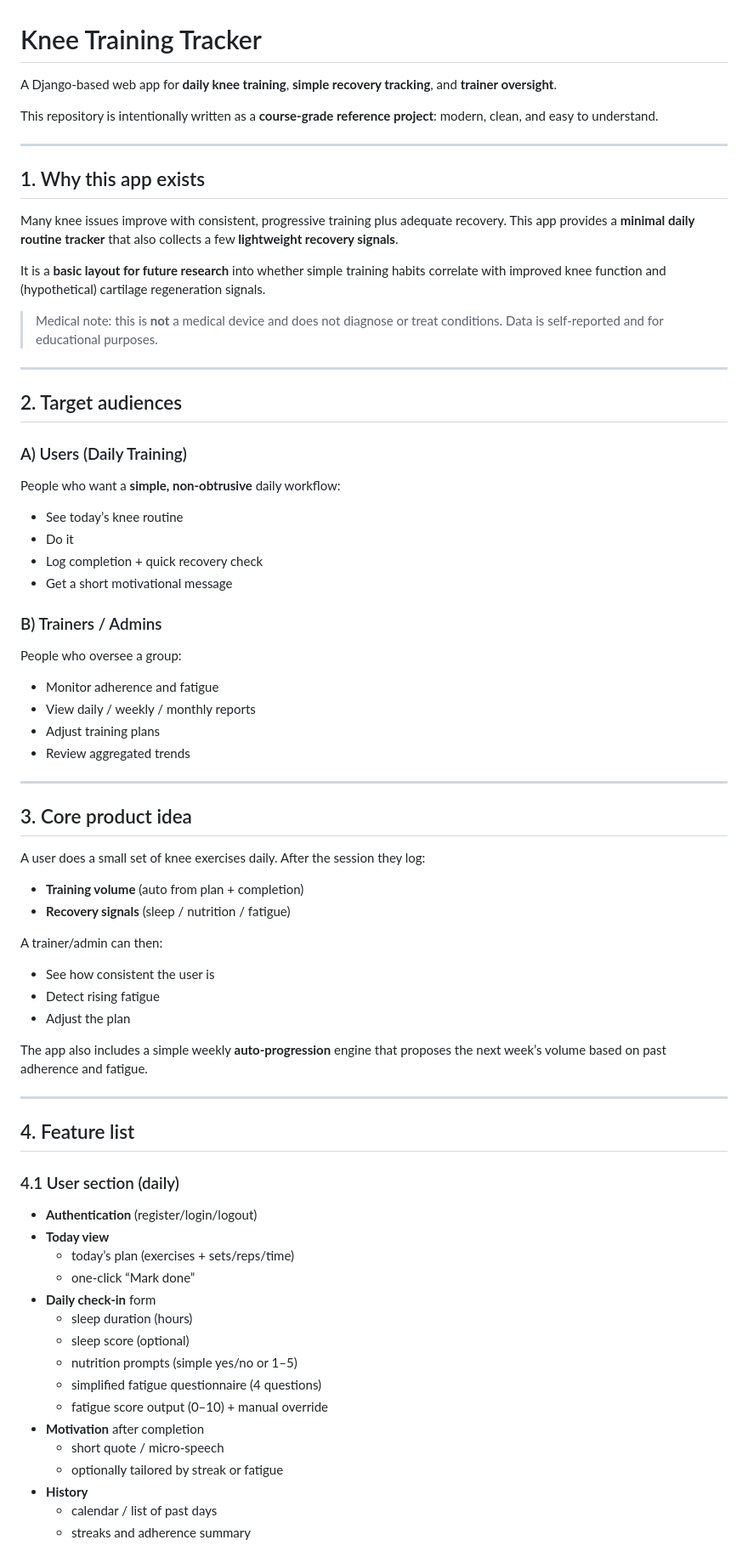
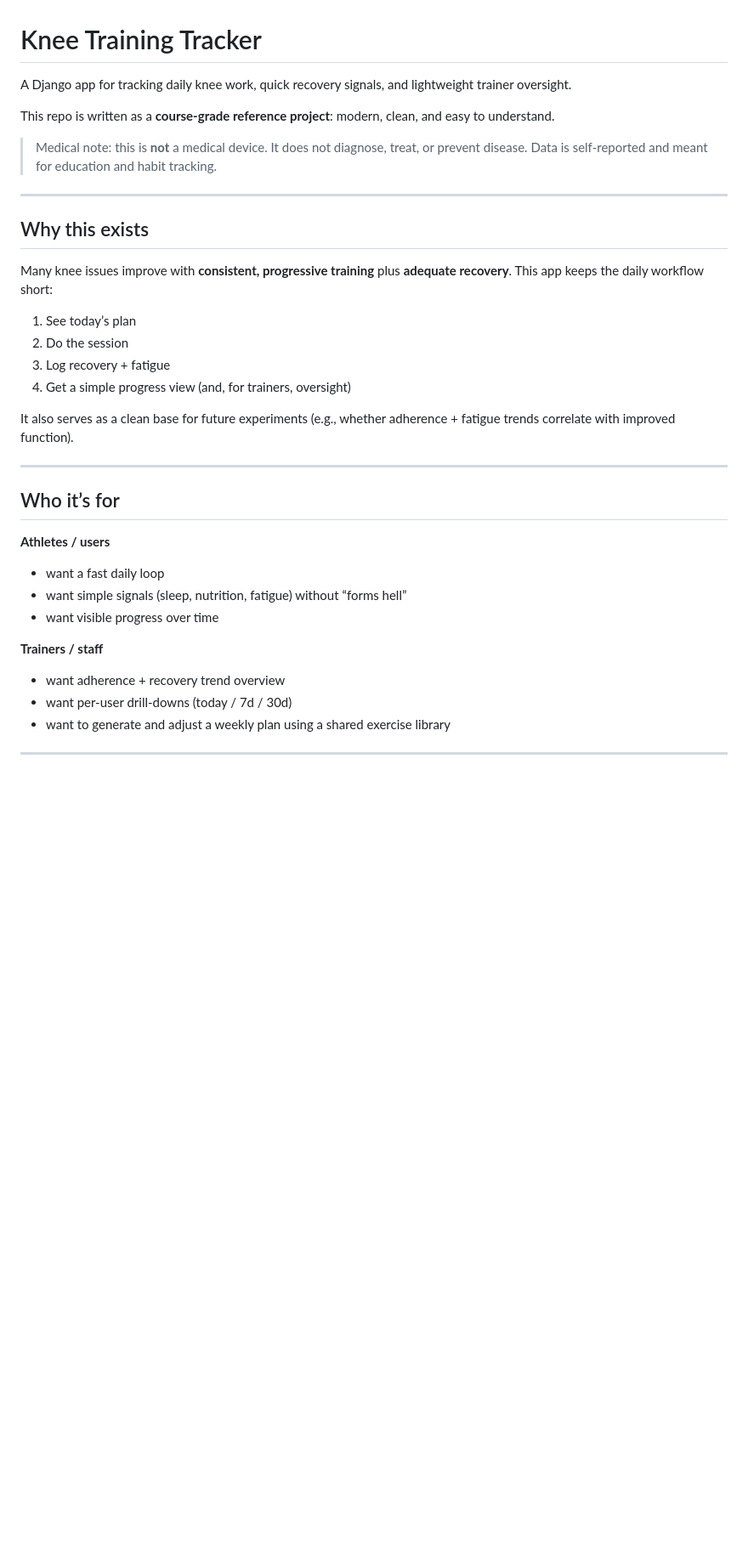
Before and after one commit to h0n24/knees, a Markdown page: README.md, the part around one of its changes. Shown at 85% size. Rendered like a GitHub page; blank space fills up the shorter version.

```diff
--- a/README.md
+++ b/README.md
@@ -1,78 +1,37 @@
 # Knee Training Tracker
 
-A Django-based web app for **daily knee training**, **simple recovery tracking**, and **trainer oversight**.
+A Django app for tracking daily knee work, quick recovery signals, and lightweight trainer oversight.
 
-This repository is intentionally written as a **course-grade reference project**: modern, clean, and easy to understand.
+This repo is written as a **course-grade reference project**: modern, clean, and easy to understand.
+
+> Medical note: this is **not** a medical device. It does not diagnose, treat, or prevent disease. Data is self-reported and meant for education and habit tracking.
 
 ---
 
-## 1. Why this app exists
+## Why this exists
 
-Many knee issues improve with consistent, progressive training plus adequate recovery. This app provides a **minimal daily routine tracker** that also collects a few **lightweight recovery signals**.
+Many knee issues improve with **consistent, progressive training** plus **adequate recovery**. This app keeps the daily workflow short:
 
-It is a **basic layout for future research** into whether simple training habits correlate with improved knee function and (hypothetical) cartilage regeneration signals.
+1) See today’s plan
+2) Do the session
+3) Log recovery + fatigue
+4) Get a simple progress view (and, for trainers, oversight)
 
-> Medical note: this is **not** a medical device and does not diagnose or treat conditions. Data is self‑reported and for educational purposes.
+It also serves as a clean base for future experiments (e.g., whether adherence + fatigue trends correlate with improved function).
 
 ---
 
-## 2. Target audiences
+## Who it’s for
 
-### A) Users (Daily Training)
+**Athletes / users**
+- want a fast daily loop
+- want simple signals (sleep, nutrition, fatigue) without “forms hell”
+- want visible progress over time
 
-People who want a **simple, non-obtrusive** daily workflow:
-
-- See today’s knee routine
-- Do it
-- Log completion + quick recovery check
-- Get a short motivational message
-
-### B) Trainers / Admins
-
-People who oversee a group:
-
-- Monitor adherence and fatigue
-- View daily / weekly / monthly reports
-- Adjust training plans
-- Review aggregated trends
+**Trainers / staff**
+- want adherence + recovery trend overview
+- want per-user drill-downs (today / 7d / 30d)
+- want to generate and adjust a weekly plan using a shared exercise library
 
 ---
 
-## 3. Core product idea
-
-A user does a small set of knee exercises daily. After the session they log:
-
-- **Training volume** (auto from plan + completion)
-- **Recovery signals** (sleep / nutrition / fatigue)
-
-A trainer/admin can then:
-
-- See how consistent the user is
-- Detect rising fatigue
-- Adjust the plan
-
-The app also includes a simple weekly **auto‑progression** engine that proposes the next week’s volume based on past adherence and fatigue.
-
----
-
-## 4. Feature list
-
-### 4.1 User section (daily)
-
-- **Authentication** (register/login/logout)
-- **Today view**
-  - today’s plan (exercises + sets/reps/time)
-  - one-click “Mark done”
-- **Daily check-in** form
-  - sleep duration (hours)
-  - sleep score (optional)
-  - nutrition prompts (simple yes/no or 1–5)
-  - simplified fatigue questionnaire (4 questions)
-  - fatigue score output (0–10) + manual override
-- **Motivation** after completion
-  - short quote / micro‑speech
-  - optionally tailored by streak or fatigue
-- **History**
-  - calendar / list of past days
-  - streaks and adherence summary
-
```
Also changed, not shown: other parts of README.md (+122 -287 lines).
